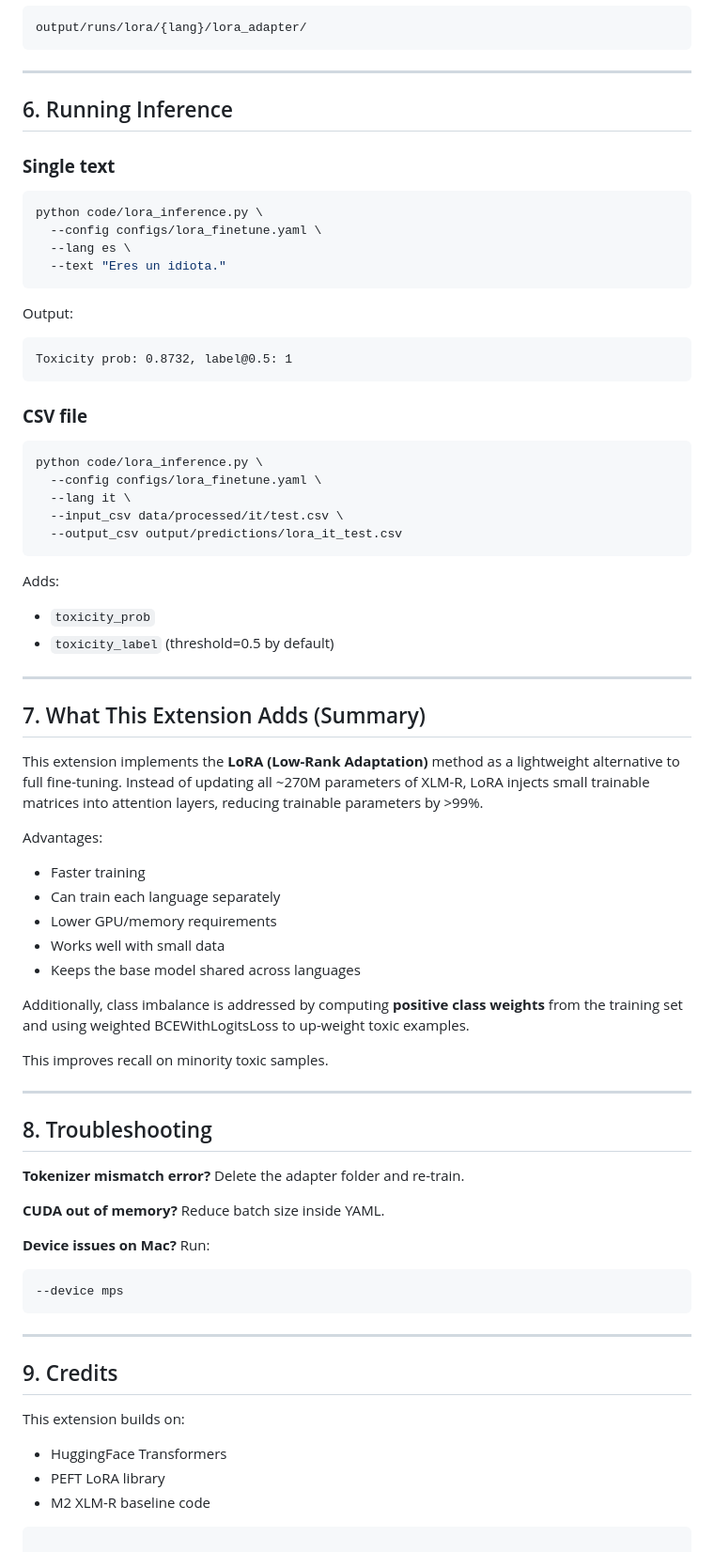
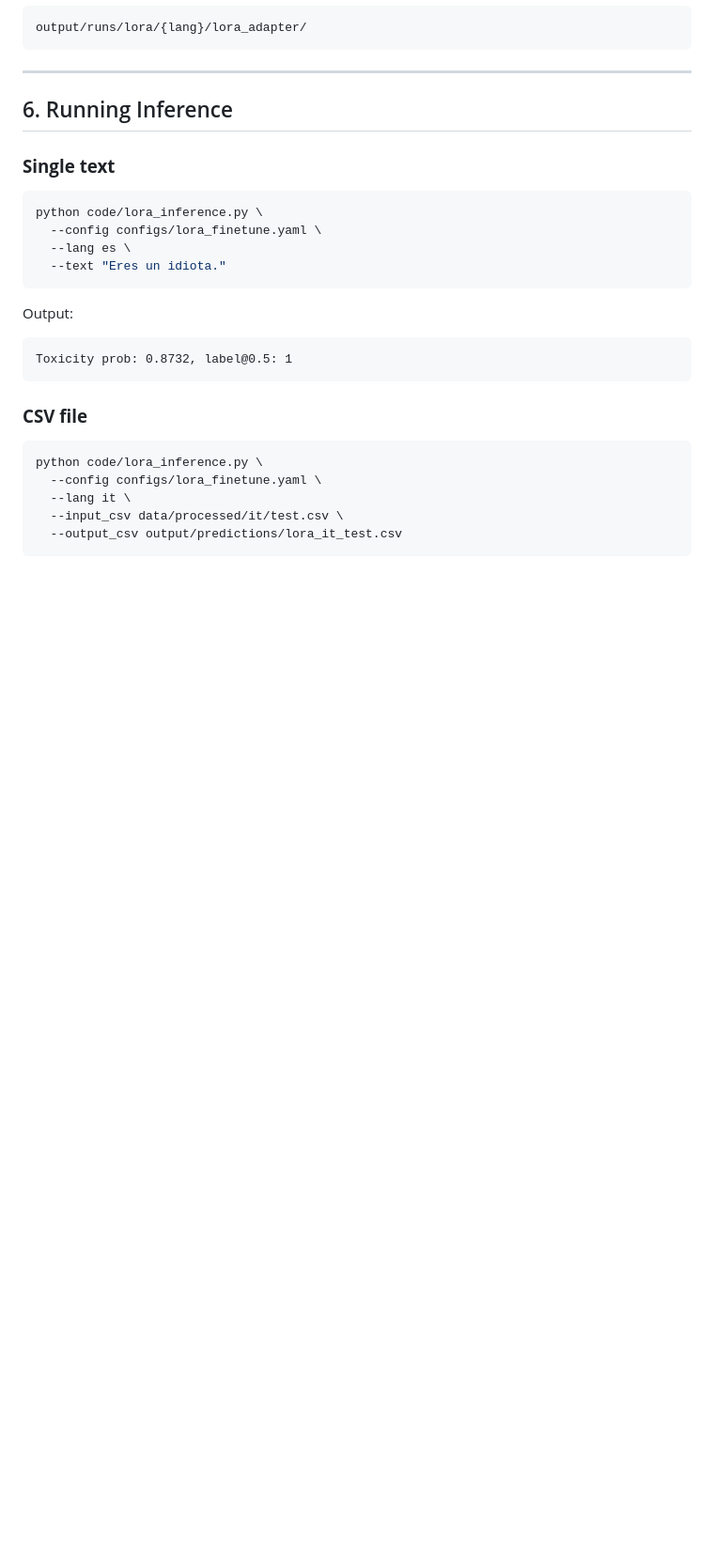
Before and after one commit to fightforbelief/toxicity-xlingual-detoxify, a Markdown page: milestone3/deliverable/extension_lora.md, the part around the change. Shown at 94% size. Drawn GitHub-style; blank space fills up the shorter version.

Commit message:
Remove detailed description of LoRA extension
Removed sections detailing the advantages, troubleshooting, and credits of the LoRA extension.

````diff
--- a/milestone3/deliverable/extension_lora.md
+++ b/milestone3/deliverable/extension_lora.md
@@ -221,55 +221,3 @@ python code/lora_inference.py \
   --input_csv data/processed/it/test.csv \
   --output_csv output/predictions/lora_it_test.csv
 ```
-
-Adds:
-
-* `toxicity_prob`
-* `toxicity_label` (threshold=0.5 by default)
-
----
-
-## 7. What This Extension Adds (Summary)
-
-This extension implements the **LoRA (Low-Rank Adaptation)** method as a lightweight alternative to full fine-tuning. Instead of updating all ~270M parameters of XLM-R, LoRA injects small trainable matrices into attention layers, reducing trainable parameters by >99%.
-
-Advantages:
-
-* Faster training
-* Can train each language separately
-* Lower GPU/memory requirements
-* Works well with small data
-* Keeps the base model shared across languages
-
-Additionally, class imbalance is addressed by computing **positive class weights** from the training set and using weighted BCEWithLogitsLoss to up-weight toxic examples.
-
-This improves recall on minority toxic samples.
-
----
-
-## 8. Troubleshooting
-
-**Tokenizer mismatch error?**
-Delete the adapter folder and re-train.
-
-**CUDA out of memory?**
-Reduce batch size inside YAML.
-
-**Device issues on Mac?**
-Run:
-
-```bash
---device mps
-```
-
----
-
-## 9. Credits
-
-This extension builds on:
-
-* HuggingFace Transformers
-* PEFT LoRA library
-* M2 XLM-R baseline code
-
-```
````
